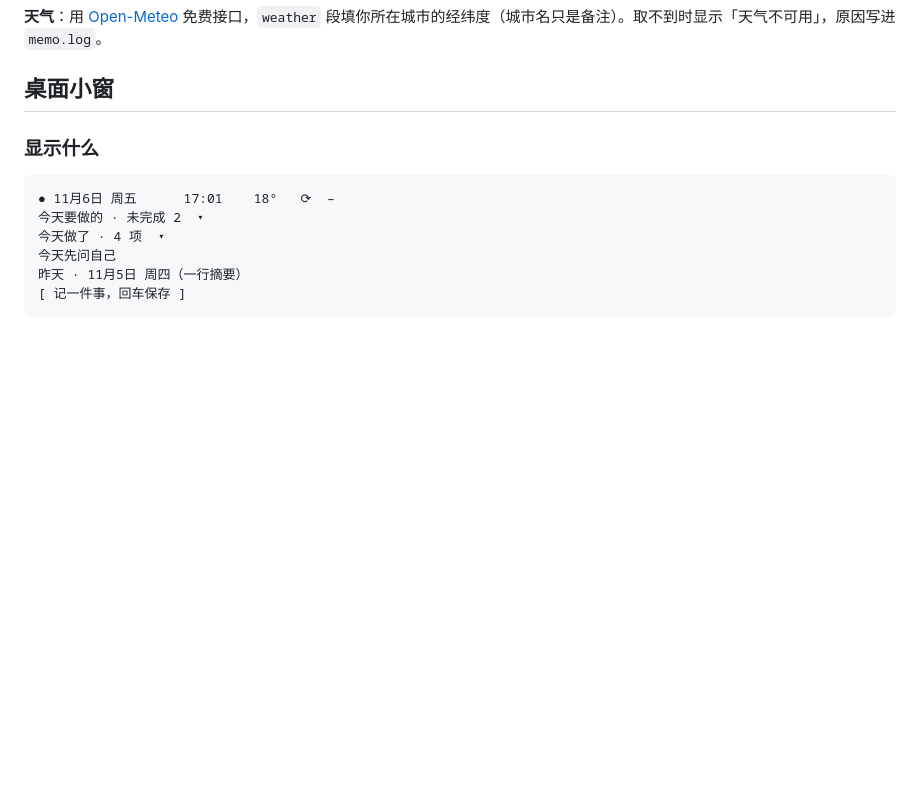
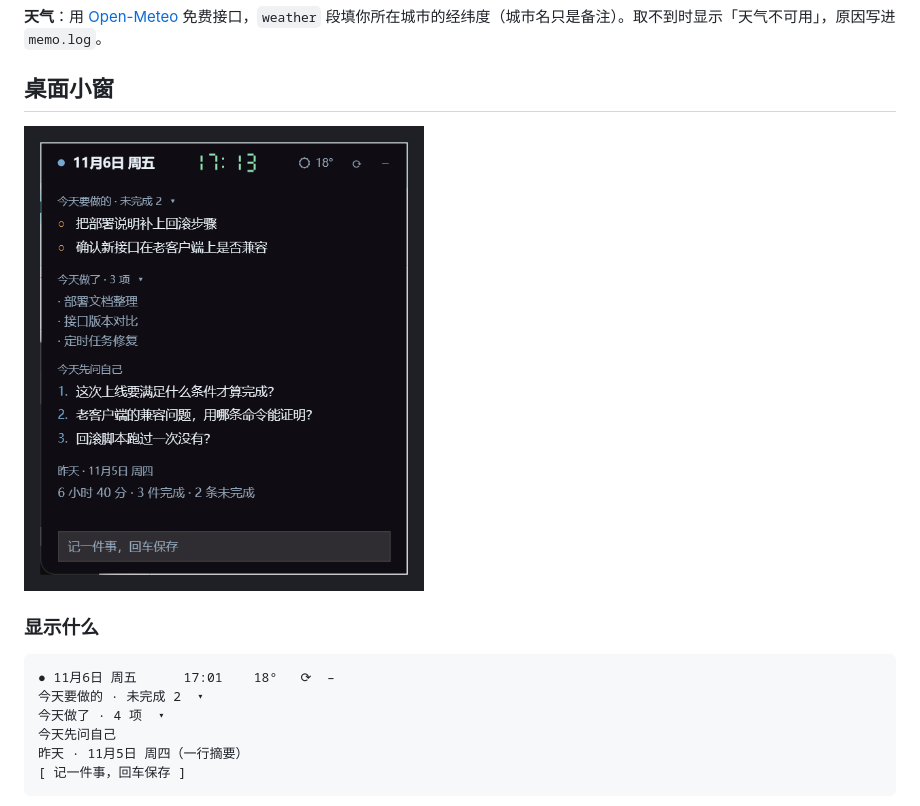
Before and after one commit to Xcscv889/daily-digest, a Markdown page: daily-digest/README.md, the part around the change. Rendered like a GitHub page; pictures changed too: daily-digest/docs/memo.png (added); blank space fills up the shorter version.

```diff
--- a/daily-digest/README.md
+++ b/daily-digest/README.md
@@ -82,6 +82,8 @@ daily-digest/                     插件本体
 **天气**：用 [Open-Meteo](https://open-meteo.com/) 免费接口，`weather` 段填你所在城市的经纬度（城市名只是备注）。取不到时显示「天气不可用」，原因写进 `memo.log`。
 
 ## 桌面小窗
+
+<img src="docs/memo.png" width="400" alt="桌面小窗">
 
 ### 显示什么
 
```
Also changed, not shown: README.md (+3 -23 lines).
